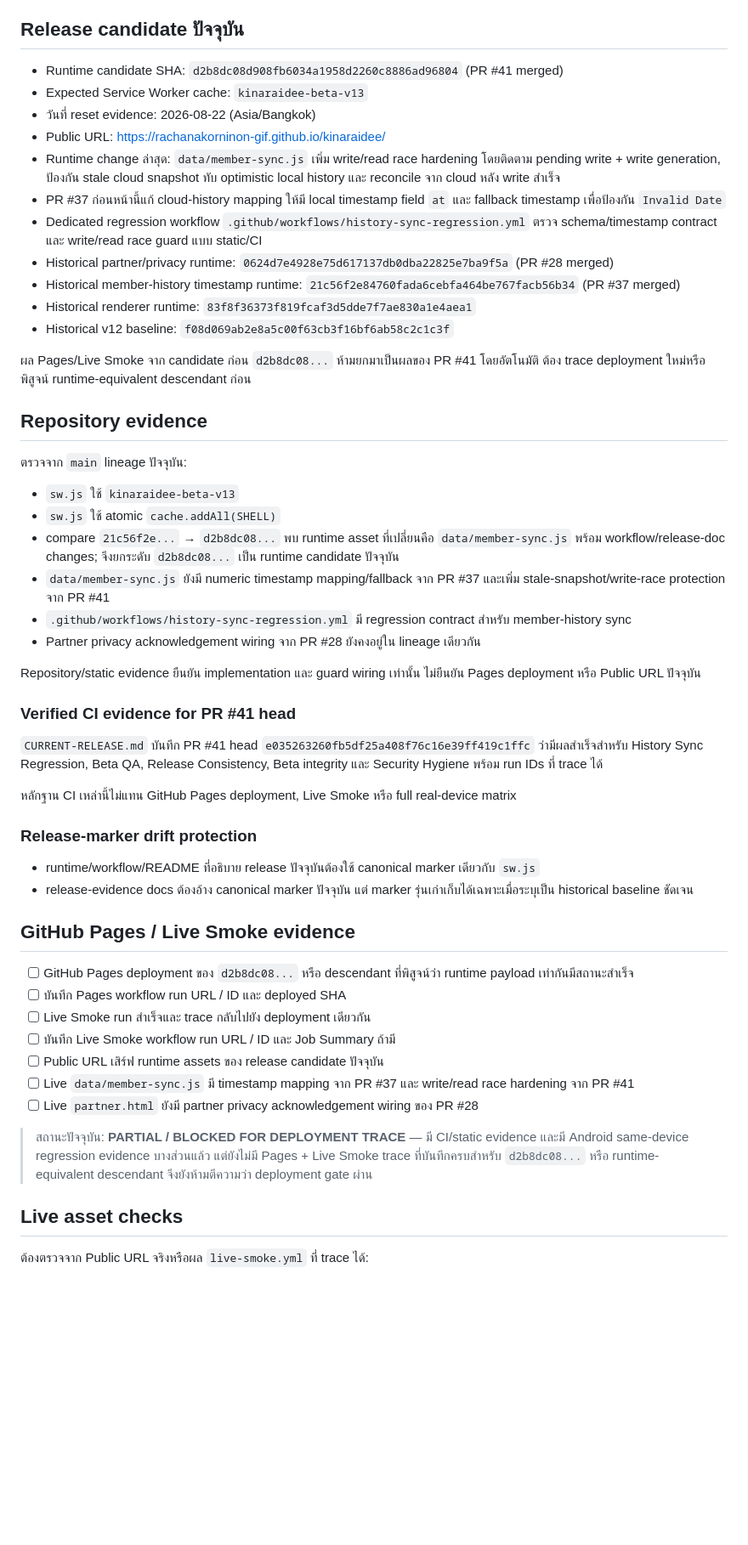
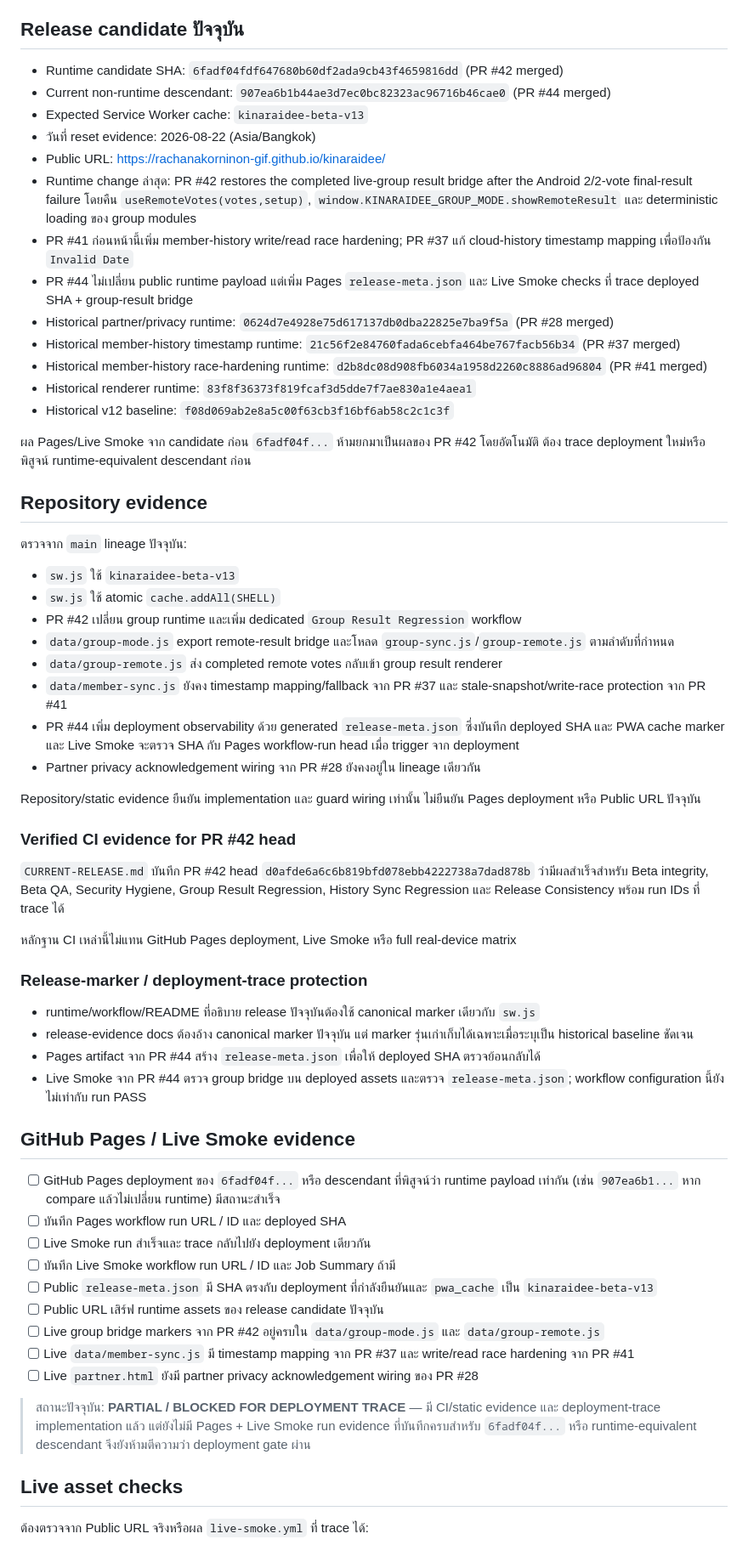
Before and after one commit to rachanakorninon-gif/kinaraidee, a Markdown page: LIVE-DEPLOYMENT-VERIFICATION.md, the part around one of its changes. Shown at 85% size. Drawn GitHub-style; blank space fills up the shorter version.

Commit message:
Align live deployment evidence with PR 42 runtime

```diff
--- a/LIVE-DEPLOYMENT-VERIFICATION.md
+++ b/LIVE-DEPLOYMENT-VERIFICATION.md
@@ -3,50 +3,58 @@
 ใช้เอกสารนี้ยืนยันว่า Public Beta ที่ผู้ใช้เปิดจริงตรงกับ release candidate ใน repository โดยห้ามทำเครื่องหมาย PASS จากการคาดเดา, static review หรือ workflow configuration เพียงอย่างเดียว
 
 ## Release candidate ปัจจุบัน
-- Runtime candidate SHA: `d2b8dc08d908fb6034a1958d2260c8886ad96804` (PR #41 merged)
+- Runtime candidate SHA: `6fadf04fdf647680b60df2ada9cb43f4659816dd` (PR #42 merged)
+- Current non-runtime descendant: `907ea6b1b44ae3d7ec0bc82323ac96716b46cae0` (PR #44 merged)
 - Expected Service Worker cache: `kinaraidee-beta-v13`
 - วันที่ reset evidence: 2026-08-22 (Asia/Bangkok)
 - Public URL: https://rachanakorninon-gif.github.io/kinaraidee/
-- Runtime change ล่าสุด: `data/member-sync.js` เพิ่ม write/read race hardening โดยติดตาม pending write + write generation, ป้องกัน stale cloud snapshot ทับ optimistic local history และ reconcile จาก cloud หลัง write สำเร็จ
-- PR #37 ก่อนหน้านี้แก้ cloud-history mapping ให้มี local timestamp field `at` และ fallback timestamp เพื่อป้องกัน `Invalid Date`
-- Dedicated regression workflow `.github/workflows/history-sync-regression.yml` ตรวจ schema/timestamp contract และ write/read race guard แบบ static/CI
+- Runtime change ล่าสุด: PR #42 restores the completed live-group result bridge after the Android 2/2-vote final-result failure โดยคืน `useRemoteVotes(votes,setup)`, `window.KINARAIDEE_GROUP_MODE.showRemoteResult` และ deterministic loading ของ group modules
+- PR #41 ก่อนหน้านี้เพิ่ม member-history write/read race hardening; PR #37 แก้ cloud-history timestamp mapping เพื่อป้องกัน `Invalid Date`
+- PR #44 ไม่เปลี่ยน public runtime payload แต่เพิ่ม Pages `release-meta.json` และ Live Smoke checks ที่ trace deployed SHA + group-result bridge
 - Historical partner/privacy runtime: `0624d7e4928e75d617137db0dba22825e7ba9f5a` (PR #28 merged)
 - Historical member-history timestamp runtime: `21c56f2e84760fada6cebfa464be767facb56b34` (PR #37 merged)
+- Historical member-history race-hardening runtime: `d2b8dc08d908fb6034a1958d2260c8886ad96804` (PR #41 merged)
 - Historical renderer runtime: `83f8f36373f819fcaf3d5dde7f7ae830a1e4aea1`
 - Historical v12 baseline: `f08d069ab2e8a5c00f63cb3f16bf6ab58c2c1c3f`
 
-ผล Pages/Live Smoke จาก candidate ก่อน `d2b8dc08...` ห้ามยกมาเป็นผลของ PR #41 โดยอัตโนมัติ ต้อง trace deployment ใหม่หรือพิสูจน์ runtime-equivalent descendant ก่อน
+ผล Pages/Live Smoke จาก candidate ก่อน `6fadf04f...` ห้ามยกมาเป็นผลของ PR #42 โดยอัตโนมัติ ต้อง trace deployment ใหม่หรือพิสูจน์ runtime-equivalent descendant ก่อน
 
 ## Repository evidence
 ตรวจจาก `main` lineage ปัจจุบัน:
 - `sw.js` ใช้ `kinaraidee-beta-v13`
 - `sw.js` ใช้ atomic `cache.addAll(SHELL)`
-- compare `21c56f2e...` → `d2b8dc08...` พบ runtime asset ที่เปลี่ยนคือ `data/member-sync.js` พร้อม workflow/release-doc changes; จึงยกระดับ `d2b8dc08...` เป็น runtime candidate ปัจจุบัน
-- `data/member-sync.js` ยังมี numeric timestamp mapping/fallback จาก PR #37 และเพิ่ม stale-snapshot/write-race protection จาก PR #41
-- `.github/workflows/history-sync-regression.yml` มี regression contract สำหรับ member-history sync
+- PR #42 เปลี่ยน group runtime และเพิ่ม dedicated `Group Result Regression` workflow
+- `data/group-mode.js` export remote-result bridge และโหลด `group-sync.js`/`group-remote.js` ตามลำดับที่กำหนด
+- `data/group-remote.js` ส่ง completed remote votes กลับเข้า group result renderer
+- `data/member-sync.js` ยังคง timestamp mapping/fallback จาก PR #37 และ stale-snapshot/write-race protection จาก PR #41
+- PR #44 เพิ่ม deployment observability ด้วย generated `release-meta.json` ซึ่งบันทึก deployed SHA และ PWA cache marker และ Live Smoke จะตรวจ SHA กับ Pages workflow-run head เมื่อ trigger จาก deployment
 - Partner privacy acknowledgement wiring จาก PR #28 ยังคงอยู่ใน lineage เดียวกัน
 
 Repository/static evidence ยืนยัน implementation และ guard wiring เท่านั้น ไม่ยืนยัน Pages deployment หรือ Public URL ปัจจุบัน
 
-### Verified CI evidence for PR #41 head
-`CURRENT-RELEASE.md` บันทึก PR #41 head `e035263260fb5df25a408f76c16e39ff419c1ffc` ว่ามีผลสำเร็จสำหรับ History Sync Regression, Beta QA, Release Consistency, Beta integrity และ Security Hygiene พร้อม run IDs ที่ trace ได้
+### Verified CI evidence for PR #42 head
+`CURRENT-RELEASE.md` บันทึก PR #42 head `d0afde6a6c6b819bfd078ebb4222738a7dad878b` ว่ามีผลสำเร็จสำหรับ Beta integrity, Beta QA, Security Hygiene, Group Result Regression, History Sync Regression และ Release Consistency พร้อม run IDs ที่ trace ได้
 
 หลักฐาน CI เหล่านี้ไม่แทน GitHub Pages deployment, Live Smoke หรือ full real-device matrix
 
-### Release-marker drift protection
+### Release-marker / deployment-trace protection
 - runtime/workflow/README ที่อธิบาย release ปัจจุบันต้องใช้ canonical marker เดียวกับ `sw.js`
 - release-evidence docs ต้องอ้าง canonical marker ปัจจุบัน แต่ marker รุ่นเก่าเก็บได้เฉพาะเมื่อระบุเป็น historical baseline ชัดเจน
+- Pages artifact จาก PR #44 สร้าง `release-meta.json` เพื่อให้ deployed SHA ตรวจย้อนกลับได้
+- Live Smoke จาก PR #44 ตรวจ group bridge บน deployed assets และตรวจ `release-meta.json`; workflow configuration นี้ยังไม่เท่ากับ run PASS
 
 ## GitHub Pages / Live Smoke evidence
-- [ ] GitHub Pages deployment ของ `d2b8dc08...` หรือ descendant ที่พิสูจน์ว่า runtime payload เท่ากันมีสถานะสำเร็จ
+- [ ] GitHub Pages deployment ของ `6fadf04f...` หรือ descendant ที่พิสูจน์ว่า runtime payload เท่ากัน (เช่น `907ea6b1...` หาก compare แล้วไม่เปลี่ยน runtime) มีสถานะสำเร็จ
 - [ ] บันทึก Pages workflow run URL / ID และ deployed SHA
 - [ ] Live Smoke run สำเร็จและ trace กลับไปยัง deployment เดียวกัน
 - [ ] บันทึก Live Smoke workflow run URL / ID และ Job Summary ถ้ามี
+- [ ] Public `release-meta.json` มี SHA ตรงกับ deployment ที่กำลังยืนยันและ `pwa_cache` เป็น `kinaraidee-beta-v13`
 - [ ] Public URL เสิร์ฟ runtime assets ของ release candidate ปัจจุบัน
+- [ ] Live group bridge markers จาก PR #42 อยู่ครบใน `data/group-mode.js` และ `data/group-remote.js`
 - [ ] Live `data/member-sync.js` มี timestamp mapping จาก PR #37 และ write/read race hardening จาก PR #41
 - [ ] Live `partner.html` ยังมี partner privacy acknowledgement wiring ของ PR #28
 
-> สถานะปัจจุบัน: **PARTIAL / BLOCKED FOR DEPLOYMENT TRACE** — มี CI/static evidence และมี Android same-device regression evidence บางส่วนแล้ว แต่ยังไม่มี Pages + Live Smoke trace ที่บันทึกครบสำหรับ `d2b8dc08...` หรือ runtime-equivalent descendant จึงยังห้ามตีความว่า deployment gate ผ่าน
+> สถานะปัจจุบัน: **PARTIAL / BLOCKED FOR DEPLOYMENT TRACE** — มี CI/static evidence และ deployment-trace implementation แล้ว แต่ยังไม่มี Pages + Live Smoke run evidence ที่บันทึกครบสำหรับ `6fadf04f...` หรือ runtime-equivalent descendant จึงยังห้ามตีความว่า deployment gate ผ่าน
 
 ## Live asset checks
 ต้องตรวจจาก Public URL จริงหรือผล `live-smoke.yml` ที่ trace ได้:
```
Also changed, not shown: other parts of LIVE-DEPLOYMENT-VERIFICATION.md (+12 -4 lines).
